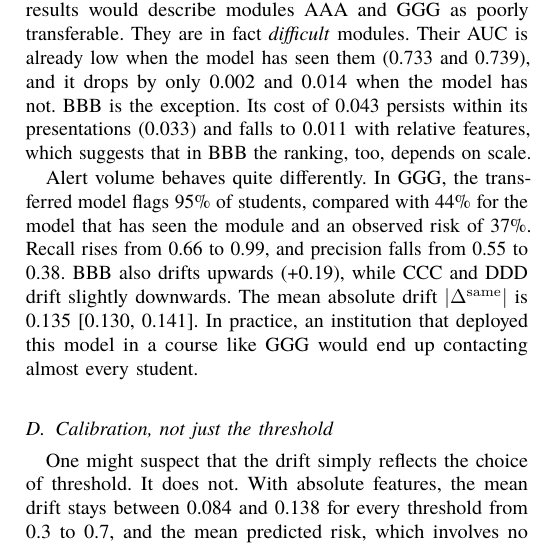
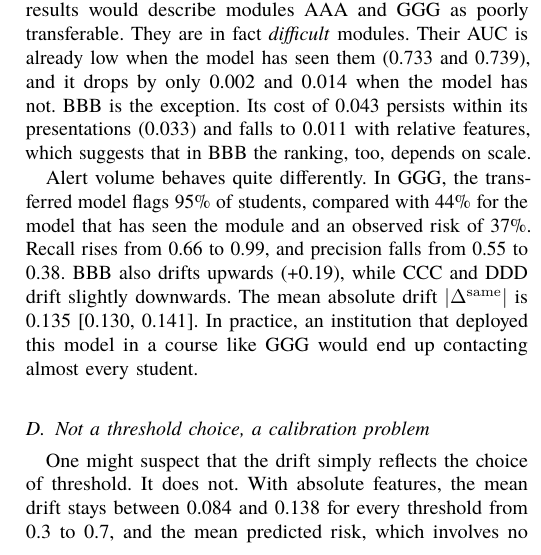
Before and after one commit to duducolydev/analyses_oualad, a LaTeX paper (paper/main.tex): part of one column of page 5 of 12, cut so that both start at the same text. Compiled offline with pdfLaTeX.

Commit message:
Correction section Not a threshold choice, a calibration problem

```diff
--- a/paper/main.tex
+++ b/paper/main.tex
@@ -186,7 +186,7 @@ Alert volume behaves quite differently. In GGG, the transferred model flags \res
 \label{fig:transfer}
 \end{figure*}
 
-\subsection{Calibration, not just the threshold}
+\subsection{Not a threshold choice, a calibration problem}
 \label{sec:calibration}
 One might suspect that the drift simply reflects the choice of threshold. It does not. With absolute features, the mean drift stays between \resThrDriftAbsMin{} and \resThrDriftAbsMax{} for every threshold from 0.3 to 0.7, and the mean predicted risk, which involves no threshold at all, shifts by \resScoreShiftAbs{} on average and by \resScoreShiftGGGAbs{} in GGG. Calibration worsens accordingly (\cref{tab:calibration}). Moving to an unseen module changes the Brier score by \resCalBrierAbs{} on average (\resCalBrierGGGAbs{} in GGG), calibration-in-the-large by \resCalCitlAbs{} (\resCalCitlGGGAbs{} in GGG), and the calibration slope of GGG by \resCalSlopeGGGAbs. The reliability diagrams in \cref{fig:reliability} make the problem visible. Over all modules, the three models are close to one another. In GGG, however, the transferred absolute model predicts risks well above those observed, whereas the relative model stays close to the local one. With relative features, the average changes shrink to \resCalBrierRel{}, \resCalCitlRel{} and \resCalSlopeRel{}.
 
```
Also changed, not shown: paper/main.pdf.
